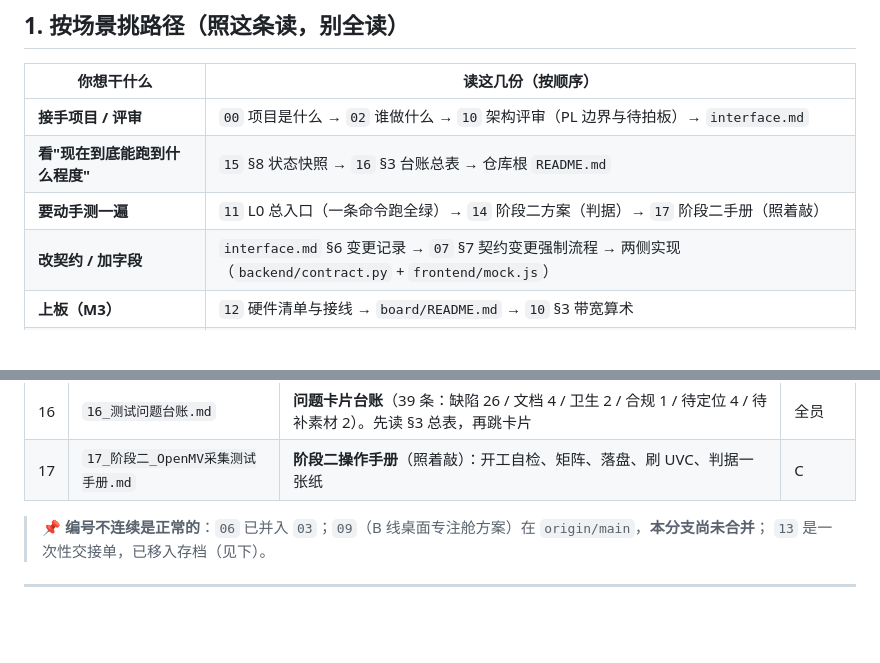
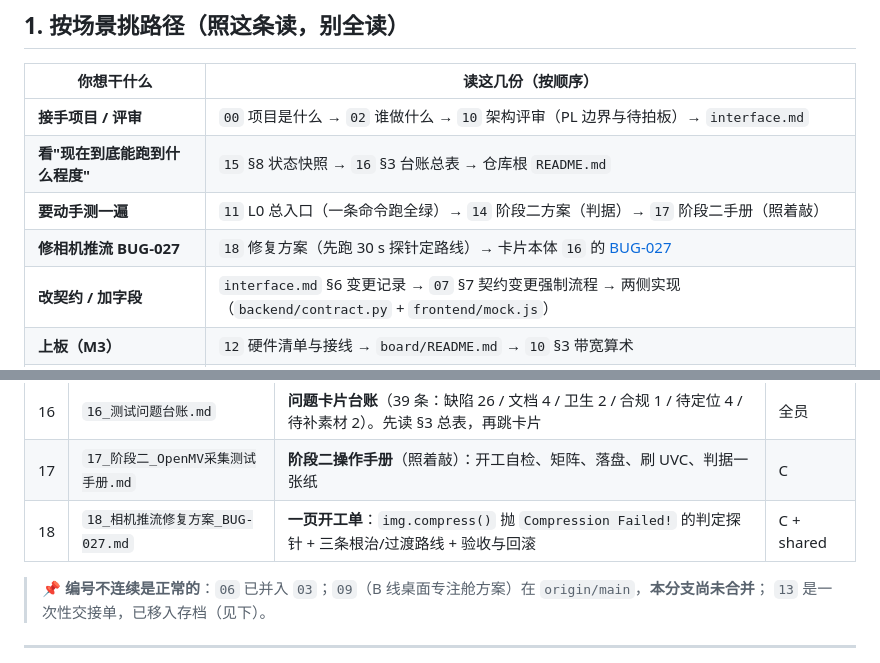
Before and after one commit to huangder/vigilens-pynq, a Markdown page: docs/README.md, 2 parts joined by grey strips. GitHub-like rendering; blank space fills up the shorter version.

```diff
--- a/docs/README.md
+++ b/docs/README.md
@@ -24,6 +24,7 @@
 | **接手项目 / 评审** | `00` 项目是什么 → `02` 谁做什么 → `10` 架构评审（PL 边界与待拍板）→ `interface.md` |
 | **看"现在到底能跑到什么程度"** | `15` §8 状态快照 → `16` §3 台账总表 → 仓库根 `README.md` |
 | **要动手测一遍** | `11` L0 总入口（一条命令跑全绿）→ `14` 阶段二方案（判据）→ `17` 阶段二手册（照着敲） |
+| **修相机推流 BUG-027** | `18` 修复方案（先跑 30 s 探针定路线）→ 卡片本体 `16` 的 [BUG-027](16_测试问题台账.md#bug-027) |
 | **改契约 / 加字段** | `interface.md` §6 变更记录 → `07` §7 契约变更强制流程 → 两侧实现（`backend/contract.py` + `frontend/mock.js`） |
 | **上板（M3）** | `12` 硬件清单与接线 → `board/README.md` → `10` §3 带宽算术 |
 | **写 AI 协作记录（赛制必交）** | `05` §五 模板 → 存 `report/llm_log/`（**人类亲手写**） |
@@ -52,6 +53,7 @@
 | 15 | `15_功能测试契约.md` | **判定基准**：三分类、功能清单通过标准、预期行为白名单、缺陷分级 | 共享 |
 | 16 | `16_测试问题台账.md` | **问题卡片台账**（39 条：缺陷 26 / 文档 4 / 卫生 2 / 合规 1 / 待定位 4 / 待补素材 2）。先读 §3 总表，再跳卡片 | 全员 |
 | 17 | `17_阶段二_OpenMV采集测试手册.md` | **阶段二操作手册**（照着敲）：开工自检、矩阵、落盘、刷 UVC、判据一张纸 | C |
+| 18 | `18_相机推流修复方案_BUG-027.md` | **一页开工单**：`img.compress()` 抛 `Compression Failed!` 的判定探针 + 三条根治/过渡路线 + 验收与回滚 | C + shared |
 
 > 📌 **编号不连续是正常的**：`06` 已并入 `03`；`09`（B 线桌面专注舱方案）在 `origin/main`，**本分支尚未合并**；
 > `13` 是一次性交接单，已移入存档（见下）。
```
Also changed, not shown: docs/16_测试问题台账.md (+3 -0 lines), docs/18_相机推流修复方案_BUG-027.md (added, +250 -0 lines).
